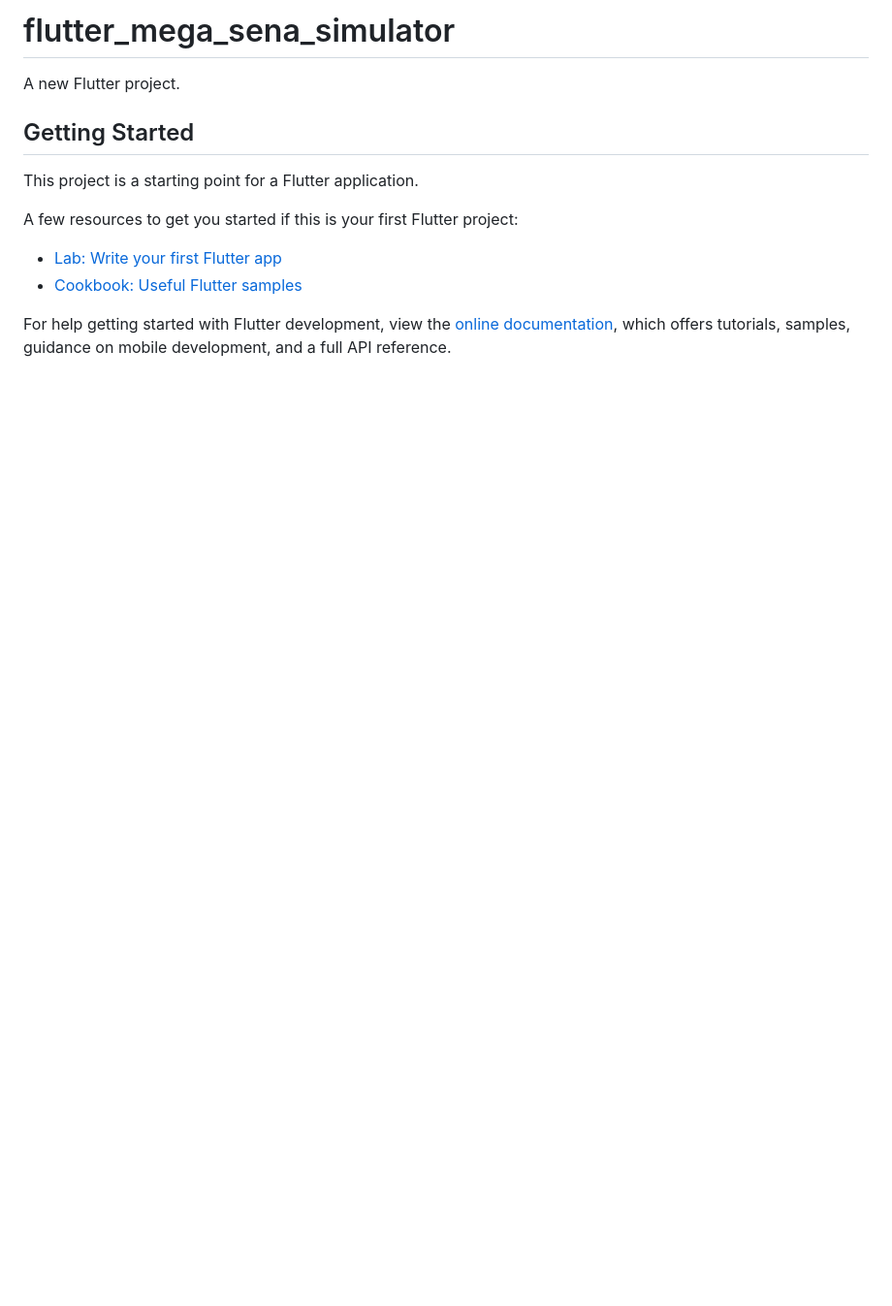
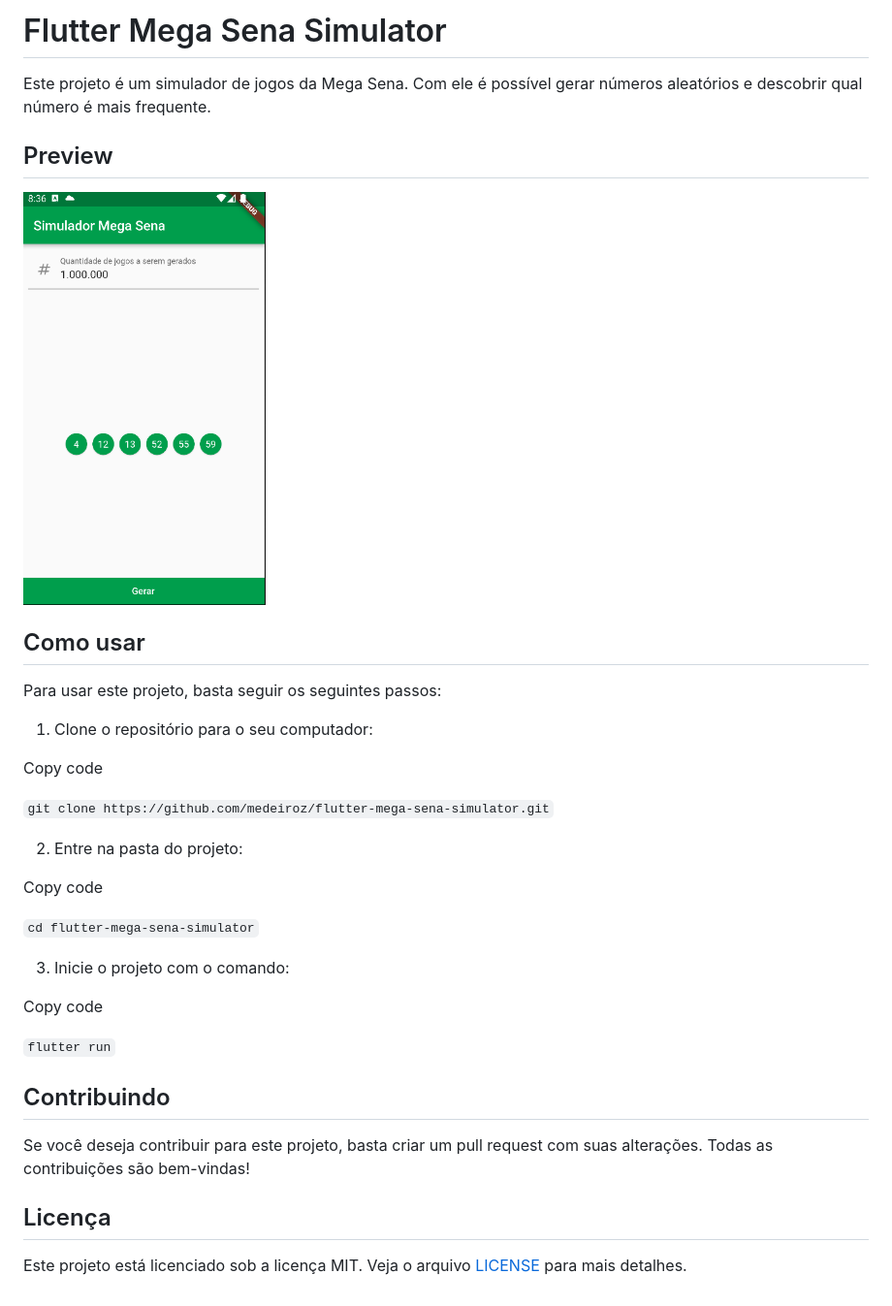
Before and after one commit to medeiroz/flutter-mega-sena-simulator, a Markdown page: README.md, the part around the change. Shown: that part at 97% size. GitHub-like rendering; pictures changed too: .github/screenshot-1.png (added); blank space fills up the shorter version.

```diff
--- a/README.md
+++ b/README.md
@@ -1,16 +1,37 @@
-# flutter_mega_sena_simulator
+# Flutter Mega Sena Simulator
 
-A new Flutter project.
+Este projeto é um simulador de jogos da Mega Sena. Com ele é possível gerar números aleatórios e descobrir qual número é mais frequente.
 
-## Getting Started
+## Preview
+<img src="https://raw.githubusercontent.com/medeiroz/flutter-mega-sena-simulator/main/.github/screenshot-1.png" width="250"/>
 
-This project is a starting point for a Flutter application.
 
-A few resources to get you started if this is your first Flutter project:
+## Como usar
 
-- [Lab: Write your first Flutter app](https://docs.flutter.dev/get-started/codelab)
-- [Cookbook: Useful Flutter samples](https://docs.flutter.dev/cookbook)
+Para usar este projeto, basta seguir os seguintes passos:
 
-For help getting started with Flutter development, view the
-[online documentation](https://docs.flutter.dev/), which offers tutorials,
-samples, guidance on mobile development, and a full API reference.
+1.  Clone o repositório para o seu computador:
+
+Copy code
+
+`git clone https://github.com/medeiroz/flutter-mega-sena-simulator.git`
+
+2.  Entre na pasta do projeto:
+
+Copy code
+
+`cd flutter-mega-sena-simulator`
+
+3.  Inicie o projeto com o comando:
+
+Copy code
+
+`flutter run`
+
+## Contribuindo
+
+Se você deseja contribuir para este projeto, basta criar um pull request com suas alterações. Todas as contribuições são bem-vindas!
+
+## Licença
+
+Este projeto está licenciado sob a licença MIT. Veja o arquivo [LICENSE](LICENSE) para mais detalhes.
```
